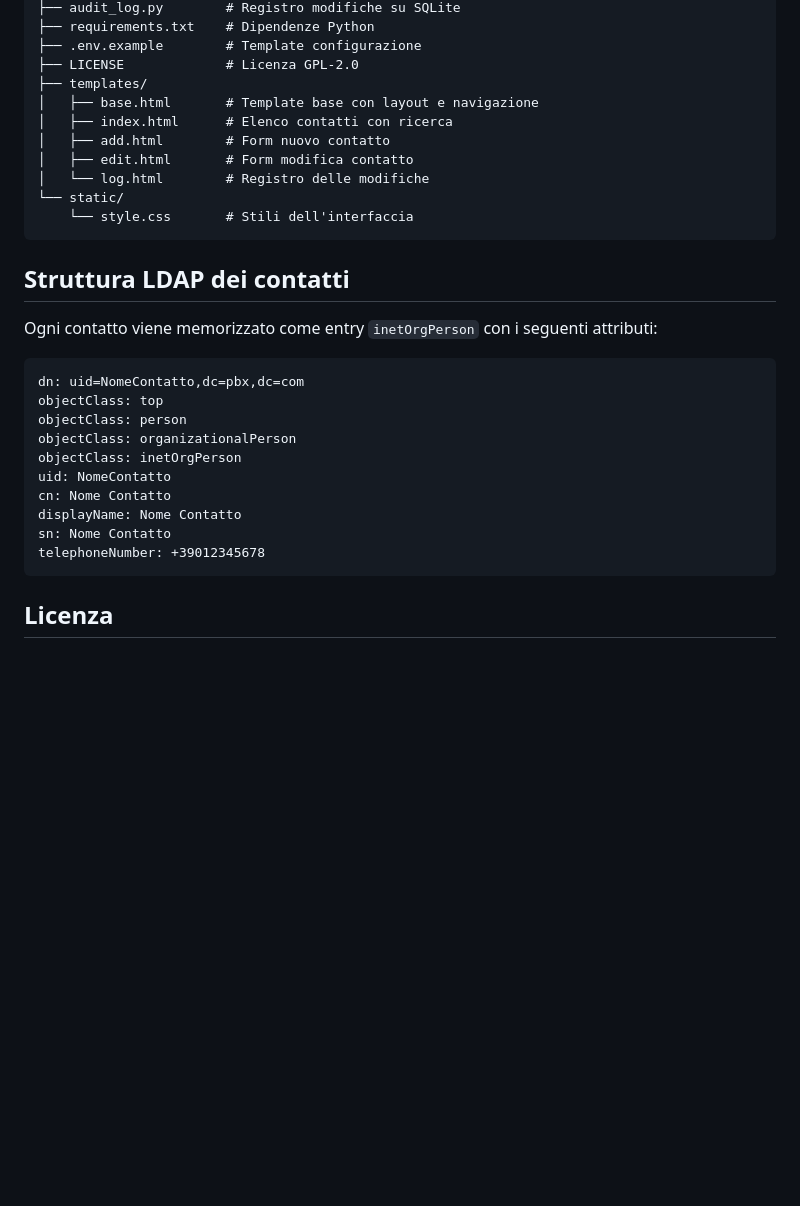
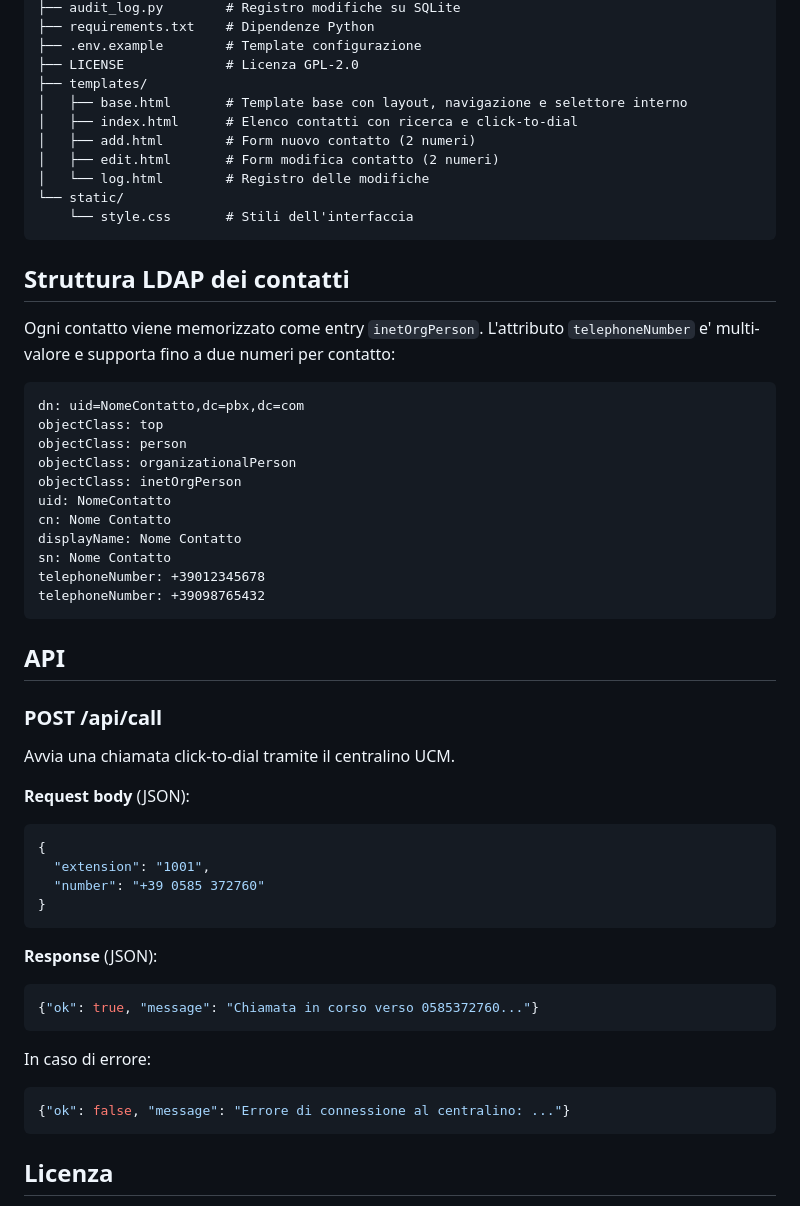
Before and after one commit to ghastx/ldap_editor, a Markdown page: README.md, the part around one of its changes. Drawn GitHub-style; blank space fills up the shorter version.

````diff
--- a/README.md
+++ b/README.md
@@ -78,10 +110,10 @@ ldap_editor/
 ├── .env.example        # Template configurazione
 ├── LICENSE             # Licenza GPL-2.0
 ├── templates/
-│   ├── base.html       # Template base con layout e navigazione
-│   ├── index.html      # Elenco contatti con ricerca
-│   ├── add.html        # Form nuovo contatto
-│   ├── edit.html       # Form modifica contatto
+│   ├── base.html       # Template base con layout, navigazione e selettore interno
+│   ├── index.html      # Elenco contatti con ricerca e click-to-dial
+│   ├── add.html        # Form nuovo contatto (2 numeri)
+│   ├── edit.html       # Form modifica contatto (2 numeri)
 │   └── log.html        # Registro delle modifiche
 └── static/
     └── style.css       # Stili dell'interfaccia
@@ -89,7 +121,7 @@ ldap_editor/
 
 ## Struttura LDAP dei contatti
 
-Ogni contatto viene memorizzato come entry `inetOrgPerson` con i seguenti attributi:
+Ogni contatto viene memorizzato come entry `inetOrgPerson`. L'attributo `telephoneNumber` e' multi-valore e supporta fino a due numeri per contatto:
 
 ```ldif
 dn: uid=NomeContatto,dc=pbx,dc=com
@@ -102,6 +134,31 @@ cn: Nome Contatto
 displayName: Nome Contatto
 sn: Nome Contatto
 telephoneNumber: +39012345678
+telephoneNumber: +39098765432
+```
+
+## API
+
+### POST /api/call
+
+Avvia una chiamata click-to-dial tramite il centralino UCM.
+
+**Request body** (JSON):
+```json
+{
+  "extension": "1001",
+  "number": "+39 0585 372760"
+}
+```
+
+**Response** (JSON):
+```json
+{"ok": true, "message": "Chiamata in corso verso 0585372760..."}
+```
+
+In caso di errore:
+```json
+{"ok": false, "message": "Errore di connessione al centralino: ..."}
 ```
 
 ## Licenza
````
Also changed, not shown: other parts of README.md (+36 -4 lines).
